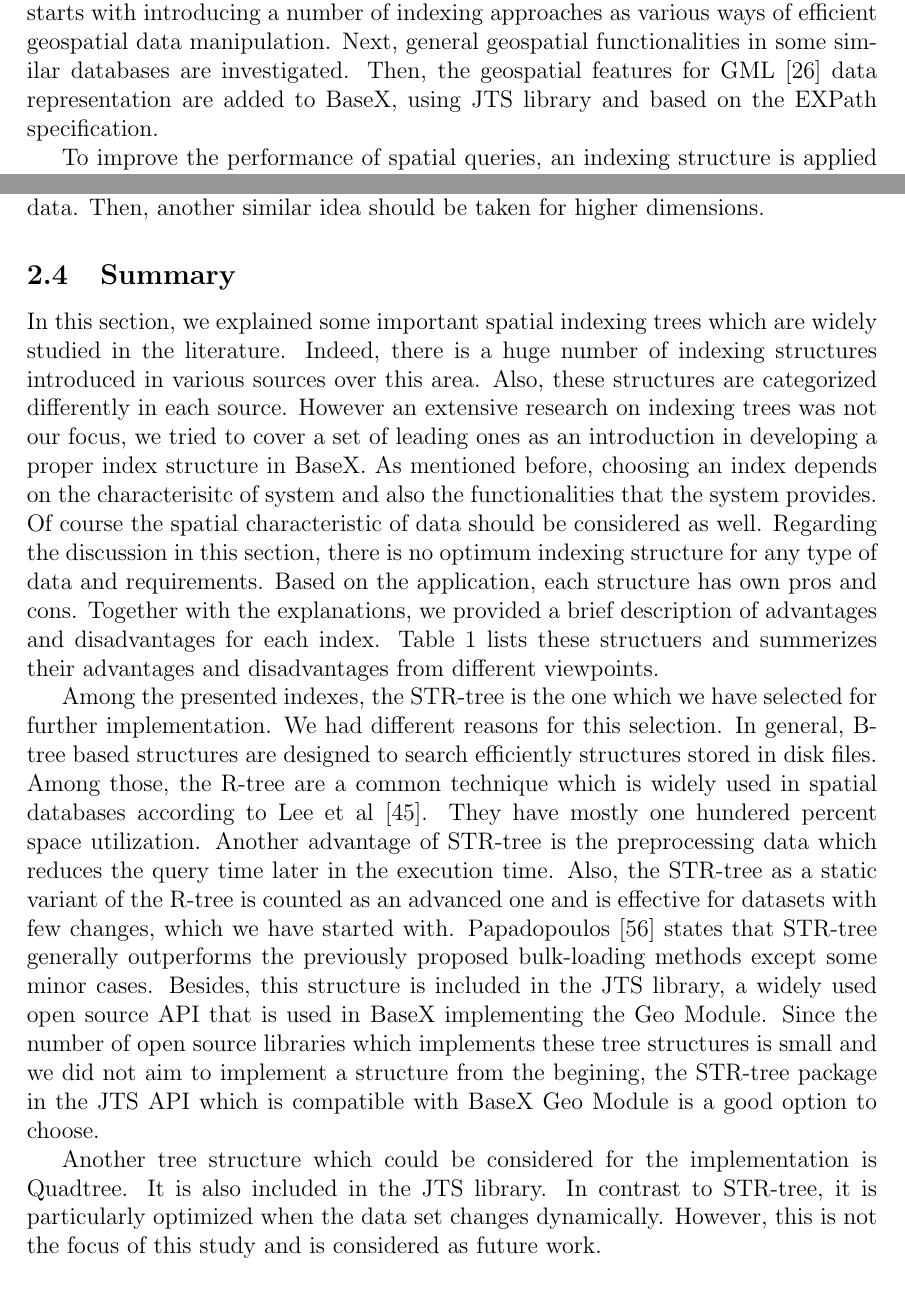
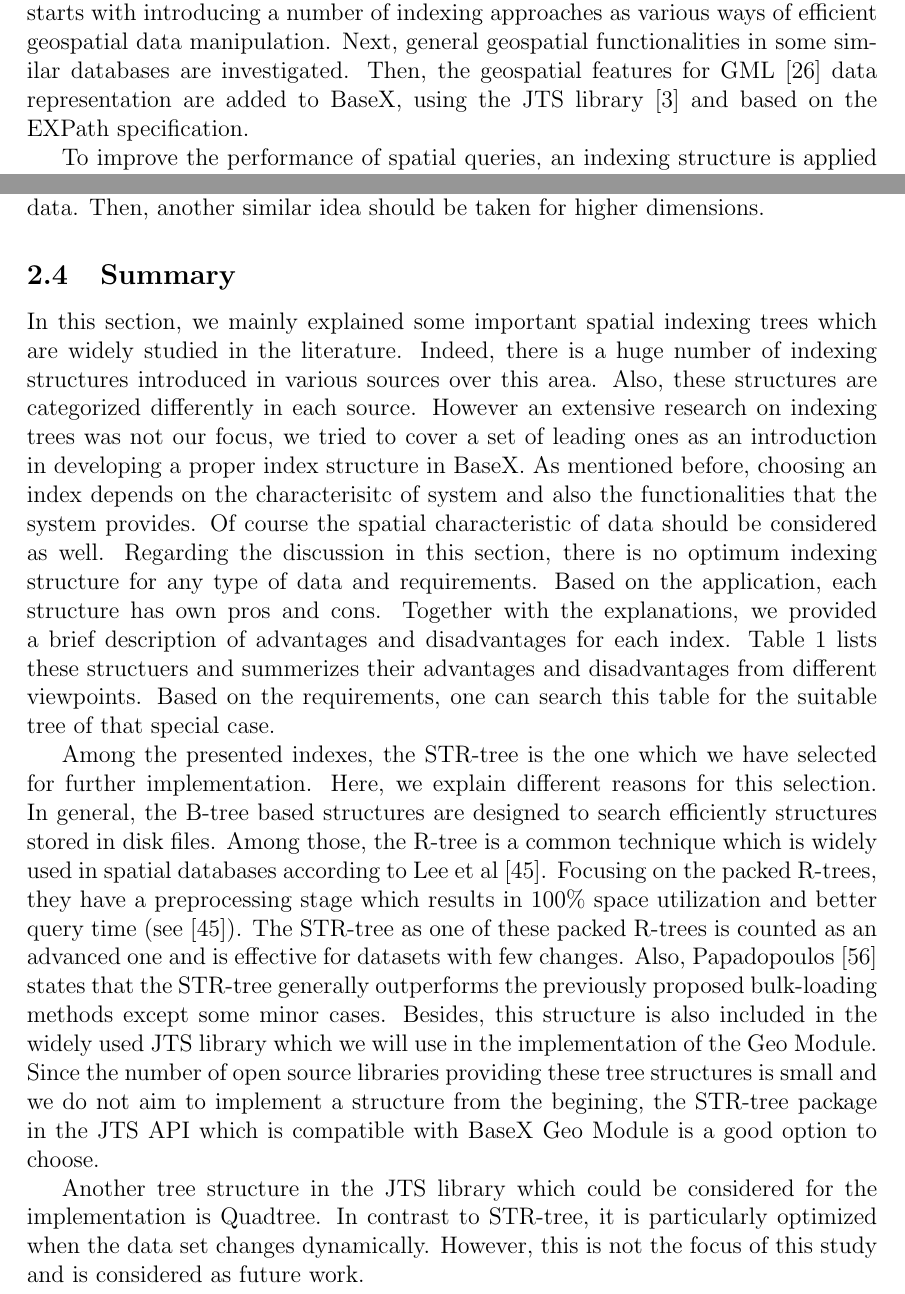
Before and after one commit to Masoumeh/MasterThesis, a LaTeX document (writing/Tex/GeoSpatialinBaseX.tex): two parts of pages 2 and 22 of 68, joined at a grey line, cut so that both start at the same text. Compiled offline with pdfLaTeX.

Commit message:
the summary edited again

```diff
--- a/writing/Tex/GeoSpatialinBaseX.tex
+++ b/writing/Tex/GeoSpatialinBaseX.tex
@@ -89,7 +89,8 @@ The XML-based data representation and manipulation in this field is one of these
 This work tries to investigate the challenges of geospatial data processing in BaseX~\cite{www/basex}, an open-source native XML database, by discussing the issues in geospatial querying, geospatial functionalities, and query efficiency.
 At first, this thesis starts with introducing a number of indexing approaches as various ways of efficient geospatial data manipulation.
 Next, general geospatial functionalities in some similar databases are investigated.
-Then, the geospatial features for GML~\cite{gml} data representation are added to BaseX, using JTS library and based on the EXPath specification.
+Then, the geospatial features for GML~\cite{gml} data representation are added to BaseX,
+using the JTS library~\cite{jts} and based on the EXPath specification.
 %The geospatial query is adpated also in the structure of BaseX.
 
 To improve the performance of spatial queries, an indexing structure is applied as an external library.
@@ -650,27 +651,33 @@ It should be mentioned that the performance is not always good since the tree mi
 %\textbf{Cell Methods based on Dynamic Hashing}
 \subsection{Summary}
 \label{indexsummary}
-In this section, we explained some important spatial indexing trees which are widely studied in the literature. Indeed, there is a huge number of indexing structures introduced in various sources over this area. Also, these structures are categorized differently in each source. However an extensive research on indexing trees was not our focus, we tried to cover a set of leading ones as an introduction in developing a proper index structure in BaseX. As mentioned before, choosing an index depends on the characterisitc of system and also the functionalities that the system provides. Of course the spatial characteristic of data should be considered as well.
+In this section, we mainly explained some important spatial indexing trees which are widely studied in the literature. Indeed, there is a huge number of indexing structures introduced in various sources over this area. Also, these structures are categorized differently in each source. However an extensive research on indexing trees was not our focus, we tried to cover a set of leading ones as an introduction in developing a proper index structure in BaseX. As mentioned before, choosing an index depends on the characterisitc of system and also the functionalities that the system provides. Of course the spatial characteristic of data should be considered as well.
 Regarding the discussion in this section, there is no optimum indexing structure for any type of data and requirements. Based on the application, each structure has own pros and cons. Together with the explanations, we provided a brief description of advantages and disadvantages for each index. %structure is briefly mentioned based on the studies and experiments.% in Chin et al~\cite{survey} and Brown et al~\cite{tree-basedindexes} together with.
 %Besides, we looked at the actual paper of each tree to gather the advantages and disadvantages.
 %However having an extensive research on these indexing trees was not our focus, we wanted to have at least an introduction about the huge area of spatial indexing.
 Table~\ref{t.trees} lists these structuers and summerizes their advantages and disadvantages from different viewpoints.
-%Based on the requirements, one can search this table for the suitable tree of that special case.
+Based on the requirements, one can search this table for the suitable tree of that special case.
 
 Among the presented indexes, the STR-tree is the one which we have selected for further implementation.
-We had different reasons for this selection.
-In general, B-tree based structures are designed to search efficiently structures stored in disk files.
-Among those, the R-tree are a common technique which is widely used in spatial databases according to Lee et al~\cite{Lee}.
-They have mostly one hundered percent space utilization.
-Another advantage of STR-tree is the preprocessing data which reduces the query time later in the execution time.
-Also, the STR-tree as a static variant of the R-tree is counted as an advanced one
-and is effective for datasets with few changes, which we have started with.
-Papadopoulos~\cite{Papadopoulos2010} states that STR-tree generally outperforms
+Here, we explain different reasons for this selection.
+In general, the B-tree based structures are designed to search efficiently structures stored in disk files.
+Among those, the R-tree is a common technique which is widely used in spatial databases according to Lee et al~\cite{Lee}.
+Focusing on the packed R-trees,
+they have a preprocessing stage which results in
+$100\%$ space utilization and better query time (see~\cite{Lee}).
+The STR-tree as one of these packed R-trees is counted as an advanced one
+and is effective for datasets with few changes.
+Also, Papadopoulos~\cite{Papadopoulos2010} states that the STR-tree generally outperforms
 the previously proposed bulk-loading methods except some minor cases.
-Besides, this structure is included in the JTS library, a widely used open source API that is used in BaseX implementing the Geo Module. Since the number of open source libraries which implements these tree structures is small and we did not aim to implement a structure from the begining, the STR-tree package in the JTS API which is compatible with BaseX Geo Module is a good option to choose.
-
-Another tree structure which could be considered for the implementation is Quadtree.
-It is also included in the JTS library.
+Besides, this structure is also included in the widely used JTS library
+which we will use in the implementation of the Geo Module.
+Since the number of open source libraries providing these tree structures is small
+and we do not aim to implement a structure from the begining,
+the STR-tree package in the JTS API which is compatible
+with BaseX Geo Module is a good option to choose.
+
+Another tree structure in the JTS library
+which could be considered for the implementation is Quadtree.
 In contrast to STR-tree, it is particularly optimized when the data set changes dynamically.
 However, this is not the focus of this study and is considered as future work.
 %There are two advantages to consider this tree. First, this tree is efficient when the data is almost fixed which means that the data has minor changed after importing. Second, the JTS library which we use as the basic for Geometry operation, already includes this tree as one of its indexing trees.
```
Also changed, not shown: writing/Tex/GeoSpatialinBaseX.tex (2 more changed lines).
